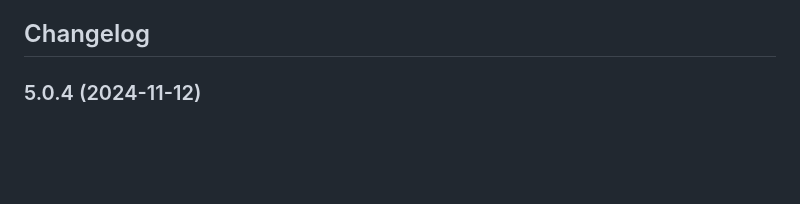
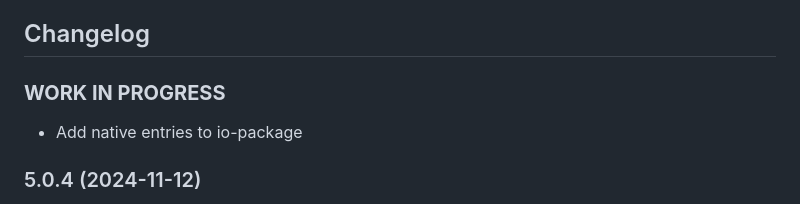
Before and after one commit to tp1de/ioBroker.ems-esp, a Markdown page: README.md, the part around the change. Rendered like a GitHub page; blank space fills up the shorter version.

Commit message:
io-package

```diff
--- a/README.md
+++ b/README.md
@@ -42,6 +42,10 @@ German ioBroker forum: https://forum.iobroker.net/topic/45862/neuer-adapter-ems-
 	Placeholder for the next version (at the beginning of the line):
 	### **WORK IN PROGRESS**
 -->
+
+### **WORK IN PROGRESS**
+* Add native entries to io-package
+
 ### 5.0.4 (2024-11-12)
 * add missing size attributes for config
 * dependabot updates
```
